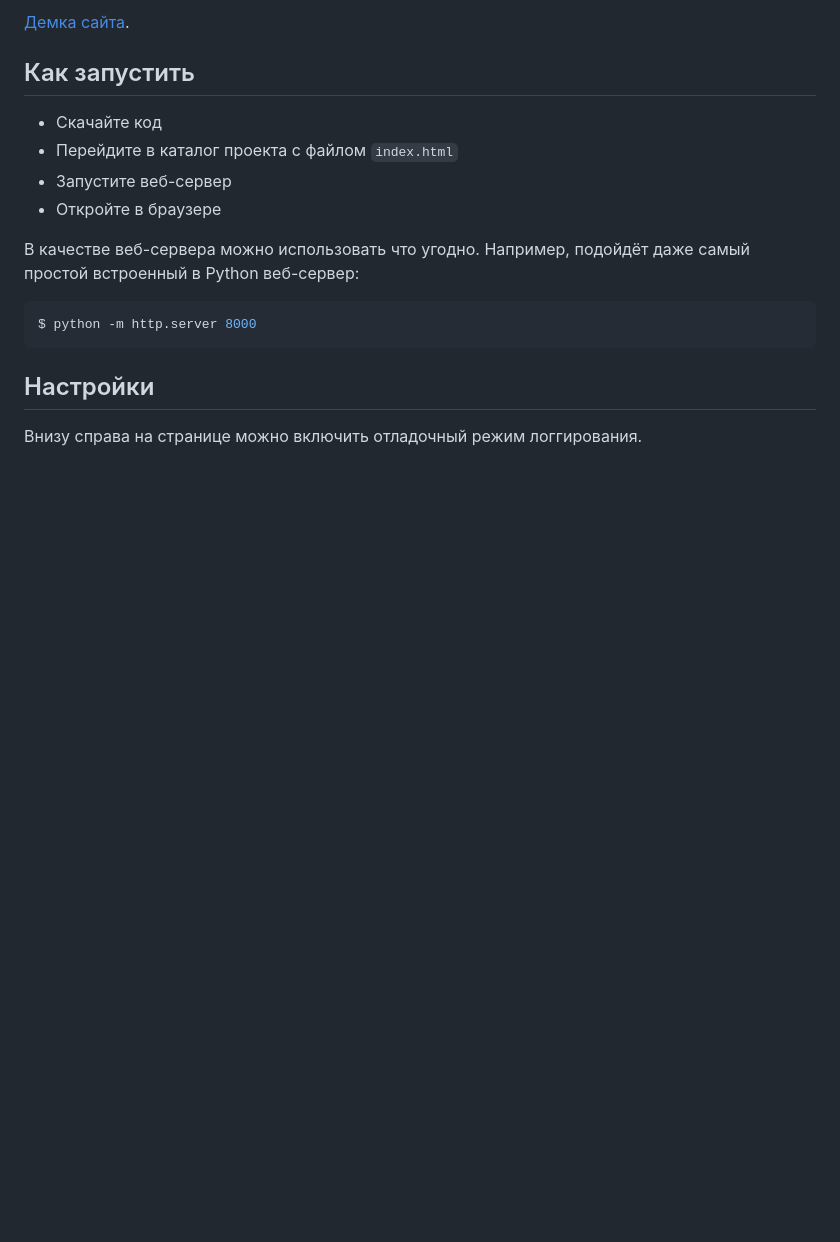
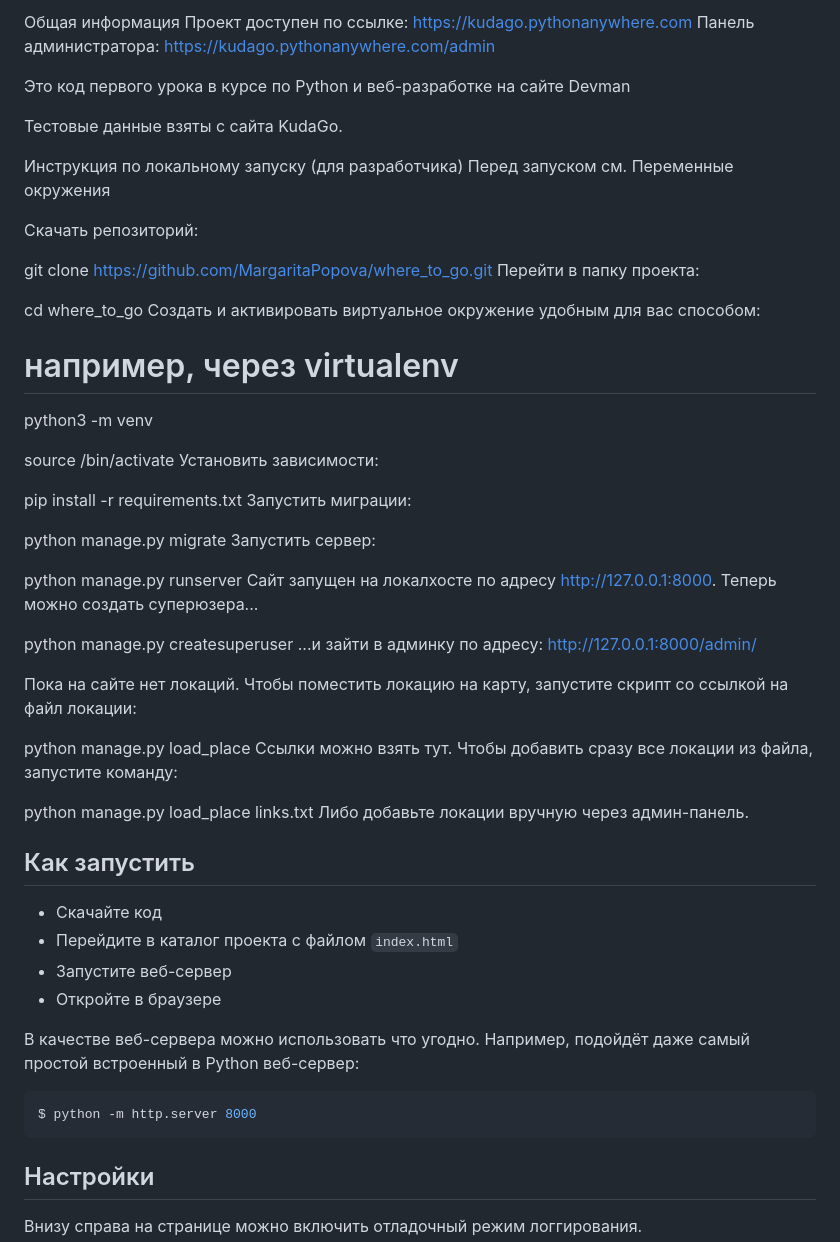
Before and after one commit to pafnootiy/where_to_go, a Markdown page: README.md, the part around the change printed below. Drawn GitHub-style; blank space fills up the shorter version.

```diff
--- a/README.md
+++ b/README.md
@@ -6,5 +6,54 @@
 
-[Демка сайта](https://devmanorg.github.io/where-to-go-frontend/).
+
+
+Общая информация
+Проект доступен по ссылке: https://kudago.pythonanywhere.com
+Панель администратора: https://kudago.pythonanywhere.com/admin
+
+Это код первого урока в курсе по Python и веб-разработке на сайте Devman
+
+Тестовые данные взяты с сайта KudaGo.
+
+Инструкция по локальному запуску (для разработчика)
+Перед запуском см. Переменные окружения
+
+Скачать репозиторий:
+
+git clone https://github.com/MargaritaPopova/where_to_go.git
+Перейти в папку проекта:
+
+cd where_to_go
+Создать и активировать виртуальное окружение удобным для вас способом:
+
+# например, через virtualenv
+python3 -m venv <your-venv-name>
+
+source <your-venv-name>/bin/activate
+Установить зависимости:
+
+pip install -r requirements.txt
+Запустить миграции:
+
+   python manage.py migrate
+Запустить сервер:
+
+   python manage.py runserver
+Сайт запущен на локалхосте по адресу http://127.0.0.1:8000. Теперь можно создать суперюзера...
+
+   python manage.py createsuperuser
+...и зайти в админку по адресу: http://127.0.0.1:8000/admin/
+
+Пока на сайте нет локаций. Чтобы поместить локацию на карту, запустите скрипт cо ссылкой на файл локации:
+
+   python manage.py load_place <link>
+Ссылки можно взять тут.
+Чтобы добавить сразу все локации из файла, запустите команду:
+
+python manage.py load_place links.txt
+Либо добавьте локации вручную через админ-панель.
+
+
+
 
 ## Как запустить
 
```
Also changed, not shown: other parts of README.md (+1 -1 lines).
